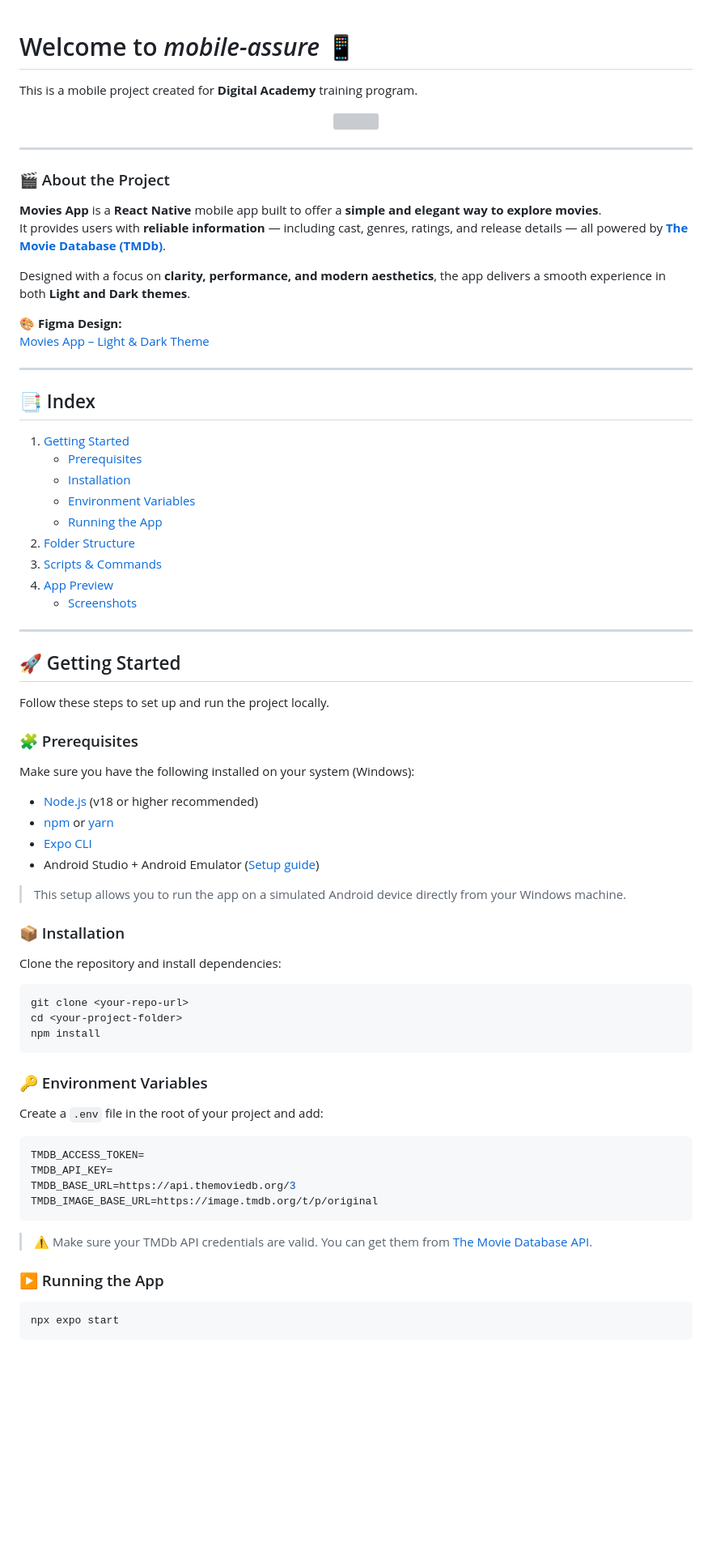
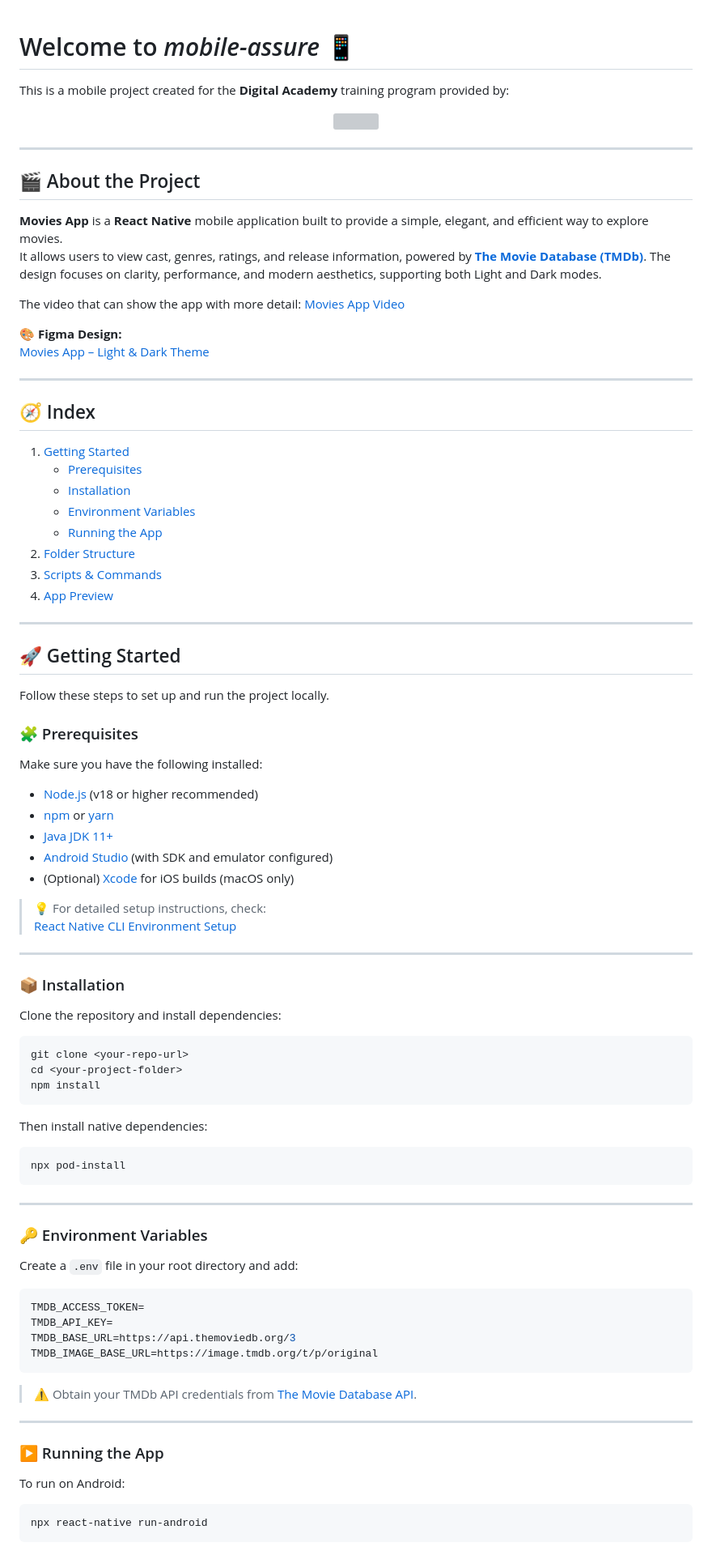
Before and after one commit to verochq/mobile-assure, a Markdown page: README.md, the part around the change printed below. Shown: that part at 81% size. GitHub-like rendering; blank space fills up the shorter version; grey boxes are pictures that could not be loaded.

````diff
--- a/README.md
+++ b/README.md
@@ -1,6 +1,5 @@
-
 # Welcome to _mobile-assure_ 📱
 
-This is a mobile project created for **Digital Academy** training program.
+This is a mobile project created for the **Digital Academy** training program provided by:
 
 <p align="center">
@@ -9,11 +8,11 @@ This is a mobile project created for **Digital Academy** training program.
 
 ---
 
-### 🎬 About the Project
+## 🎬 About the Project
 
-**Movies App** is a **React Native** mobile app built to offer a **simple and elegant way to explore movies**.
-It provides users with **reliable information** — including cast, genres, ratings, and release details — all powered by [**The Movie Database (TMDb)**](https://www.themoviedb.org/).
+**Movies App** is a **React Native** mobile application built to provide a simple, elegant, and efficient way to explore movies.
+It allows users to view cast, genres, ratings, and release information, powered by [**The Movie Database (TMDb)**](https://www.themoviedb.org/). The design focuses on clarity, performance, and modern aesthetics, supporting both Light and Dark modes.
 
-Designed with a focus on **clarity, performance, and modern aesthetics**, the app delivers a smooth experience in both **Light and Dark themes**.
+The video that can show the app with more detail: [Movies App Video](https://drive.google.com/file/d/1_Y7ULOhOcdYihcnisn6O9wQy2nWyp-ow/view?usp=drivesdk)
 
 🎨 **Figma Design:**
@@ -21,16 +20,16 @@ Designed with a focus on **clarity, performance, and modern aesthetics**, the ap
 
 ---
 
-## 📑 Index
+## 🧭 Index
+
 1. [Getting Started](#-getting-started)
    - [Prerequisites](#-prerequisites)
    - [Installation](#-installation)
    - [Environment Variables](#-environment-variables)
    - [Running the App](#-running-the-app)
-2. [Folder Structure](#folder-structure)
-3. [Scripts & Commands](#scripts--commands)
-4. [App Preview](#app-preview)
-   - [Screenshots](#screenshots)
+2. [Folder Structure](#-folder-structure)
+3. [Scripts & Commands](#-scripts--commands)
+4. [App Preview](#-app-preview)
 
 ---
 
@@ -39,16 +38,21 @@ Designed with a focus on **clarity, performance, and modern aesthetics**, the ap
 Follow these steps to set up and run the project locally.
 
 ### 🧩 Prerequisites
-Make sure you have the following installed on your system (Windows):
 
+Make sure you have the following installed:
 - [Node.js](https://nodejs.org/) (v18 or higher recommended)
 - [npm](https://www.npmjs.com/) or [yarn](https://yarnpkg.com/)
-- [Expo CLI](https://docs.expo.dev/get-started/installation/)
-- Android Studio + Android Emulator ([Setup guide](https://docs.expo.dev/get-started/set-up-your-environment/?mode=development-build&platform=android&device=simulated))
+- [Java JDK 11+](https://www.oracle.com/java/technologies/javase-jdk11-downloads.html)
+- [Android Studio](https://developer.android.com/studio) (with SDK and emulator configured)
+- (Optional) [Xcode](https://developer.apple.com/xcode/) for iOS builds (macOS only)
 
-> This setup allows you to run the app on a simulated Android device directly from your Windows machine.
+> 💡 For detailed setup instructions, check:
+> [React Native CLI Environment Setup](https://reactnative.dev/docs/set-up-your-environment)
+
+---
 
 ### 📦 Installation
+
 Clone the repository and install dependencies:
 
 ```bash
@@ -57,8 +61,17 @@ cd <your-project-folder>
 npm install
 ```
 
+Then install native dependencies:
+
+```bash
+npx pod-install
+```
+
+---
+
 ### 🔑 Environment Variables
-Create a `.env` file in the root of your project and add:
+
+Create a `.env` file in your root directory and add:
 
 ```bash
 TMDB_ACCESS_TOKEN=
@@ -67,10 +80,15 @@ TMDB_BASE_URL=https://api.themoviedb.org/3
 TMDB_IMAGE_BASE_URL=https://image.tmdb.org/t/p/original
 ```
 
-> ⚠️ Make sure your TMDb API credentials are valid. You can get them from [The Movie Database API](https://www.themoviedb.org/settings/api).
+> ⚠️ Obtain your TMDb API credentials from [The Movie Database API](https://www.themoviedb.org/settings/api).
+
+---
 
 ### ▶️ Running the App
+
+To run on Android:
+
 ```bash
-npx expo start
+npx react-native run-android
 ```
 
````
Also changed, not shown: other parts of README.md (+47 -24 lines).
